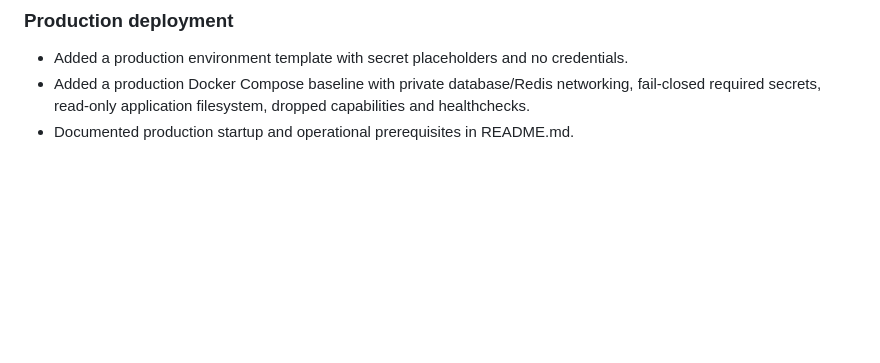
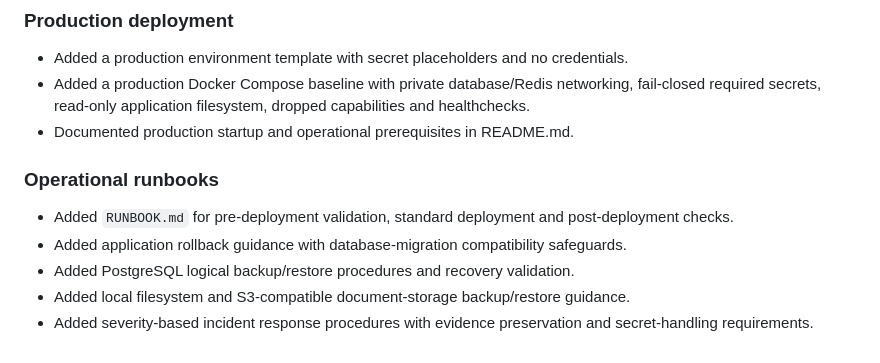
Before and after one commit to AmitKumarPrasad/AMSS, a Markdown page: CHANGELOG.md, the part around the change. Drawn GitHub-style; blank space fills up the shorter version.

Commit message:
ops: document operational runbooks

```diff
--- a/CHANGELOG.md
+++ b/CHANGELOG.md
@@ -89,3 +89,10 @@
 - Added a production environment template with secret placeholders and no credentials.
 - Added a production Docker Compose baseline with private database/Redis networking, fail-closed required secrets, read-only application filesystem, dropped capabilities and healthchecks.
 - Documented production startup and operational prerequisites in README.md.
+
+### Operational runbooks
+- Added `RUNBOOK.md` for pre-deployment validation, standard deployment and post-deployment checks.
+- Added application rollback guidance with database-migration compatibility safeguards.
+- Added PostgreSQL logical backup/restore procedures and recovery validation.
+- Added local filesystem and S3-compatible document-storage backup/restore guidance.
+- Added severity-based incident response procedures with evidence preservation and secret-handling requirements.
```
